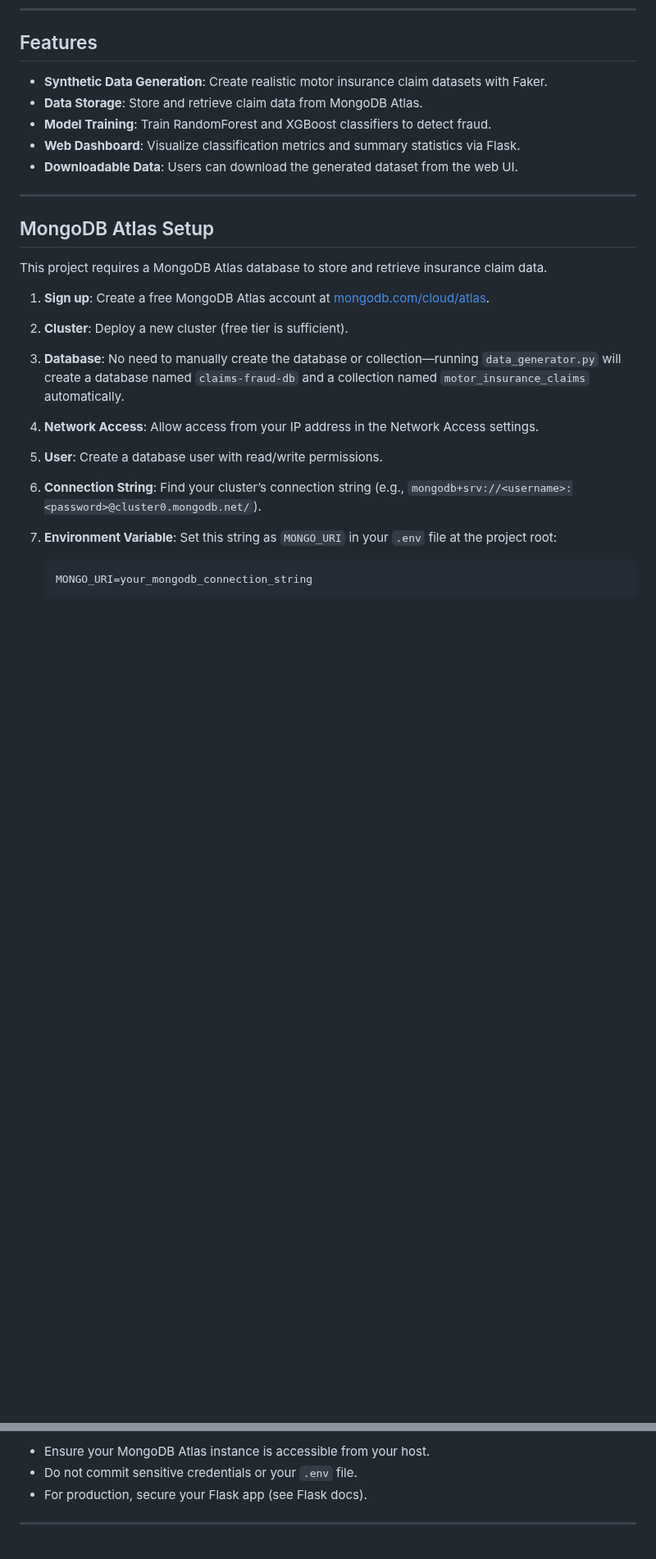
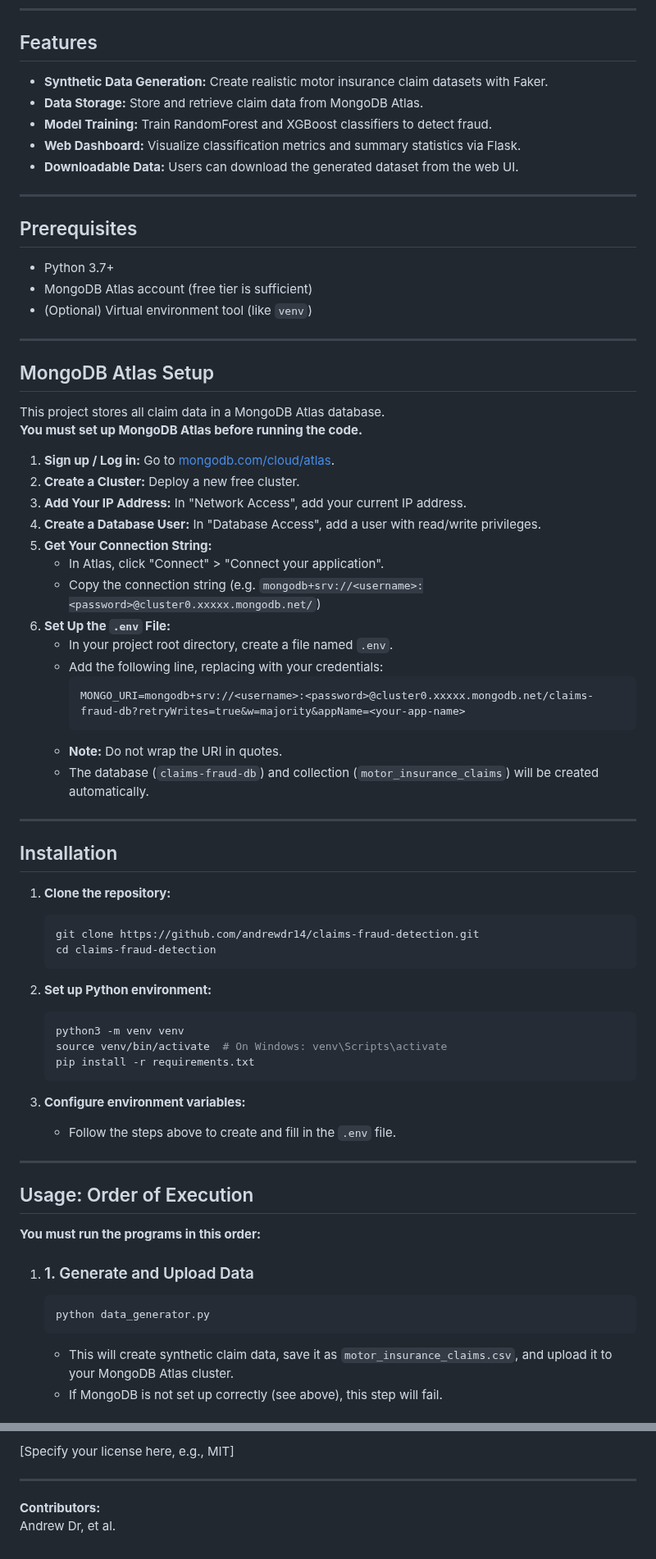
Before and after one commit to andrewdr14/claims_fraud_detection, a Markdown page: README.md, 2 parts joined by grey strips. Shown at 82% size. Rendered like a GitHub page; blank space fills up the shorter version.

````diff
--- a/README.md
+++ b/README.md
@@ -6,26 +6,77 @@ A data-driven web application that detects and analyzes insurance claim fraud us
 
 ## Features
 
-- **Synthetic Data Generation**: Create realistic motor insurance claim datasets with Faker.
-- **Data Storage**: Store and retrieve claim data from MongoDB Atlas.
-- **Model Training**: Train RandomForest and XGBoost classifiers to detect fraud.
-- **Web Dashboard**: Visualize classification metrics and summary statistics via Flask.
-- **Downloadable Data**: Users can download the generated dataset from the web UI.
+- **Synthetic Data Generation:** Create realistic motor insurance claim datasets with Faker.
+- **Data Storage:** Store and retrieve claim data from MongoDB Atlas.
+- **Model Training:** Train RandomForest and XGBoost classifiers to detect fraud.
+- **Web Dashboard:** Visualize classification metrics and summary statistics via Flask.
+- **Downloadable Data:** Users can download the generated dataset from the web UI.
+
+---
+
+## Prerequisites
+
+- Python 3.7+
+- MongoDB Atlas account (free tier is sufficient)
+- (Optional) Virtual environment tool (like `venv`)
 
 ---
 
 ## MongoDB Atlas Setup
 
-This project requires a MongoDB Atlas database to store and retrieve insurance claim data.
+This project stores all claim data in a MongoDB Atlas database.
+**You must set up MongoDB Atlas before running the code.**
 
-1. **Sign up**: Create a free MongoDB Atlas account at [mongodb.com/cloud/atlas](https://www.mongodb.com/cloud/atlas).
-2. **Cluster**: Deploy a new cluster (free tier is sufficient).
-3. **Database**: No need to manually create the database or collection—running `data_generator.py` will create a database named `claims-fraud-db` and a collection named `motor_insurance_claims` automatically.
-4. **Network Access**: Allow access from your IP address in the Network Access settings.
-5. **User**: Create a database user with read/write permissions.
-6. **Connection String**: Find your cluster’s connection string (e.g., `mongodb+srv://<username>:<password>@cluster0.mongodb.net/`).
-7. **Environment Variable**: Set this string as `MONGO_URI` in your `.env` file at the project root:
+1. **Sign up / Log in:** Go to [mongodb.com/cloud/atlas](https://www.mongodb.com/cloud/atlas).
+2. **Create a Cluster:** Deploy a new free cluster.
+3. **Add Your IP Address:** In "Network Access", add your current IP address.
+4. **Create a Database User:** In "Database Access", add a user with read/write privileges.
+5. **Get Your Connection String:**
+    - In Atlas, click "Connect" > "Connect your application".
+    - Copy the connection string (e.g. `mongodb+srv://<username>:<password>@cluster0.xxxxx.mongodb.net/`)
+6. **Set Up the `.env` File:**
+    - In your project root directory, create a file named `.env`.
+    - Add the following line, replacing with your credentials:
+      ```
+      MONGO_URI=mongodb+srv://<username>:<password>@cluster0.xxxxx.mongodb.net/claims-fraud-db?retryWrites=true&w=majority&appName=<your-app-name>
+      ```
+    - **Note:** Do not wrap the URI in quotes.
+    - The database (`claims-fraud-db`) and collection (`motor_insurance_claims`) will be created automatically.
 
+---
+
+## Installation
+
+1. **Clone the repository:**
+
+    ```bash
+    git clone https://github.com/andrewdr14/claims-fraud-detection.git
+    cd claims-fraud-detection
     ```
-    MONGO_URI=your_mongodb_connection_string
+
+2. **Set up Python environment:**
+
+    ```bash
+    python3 -m venv venv
+    source venv/bin/activate  # On Windows: venv\Scripts\activate
+    pip install -r requirements.txt
     ```
+
+3. **Configure environment variables:**
+    - Follow the steps above to create and fill in the `.env` file.
+
+---
+
+## Usage: Order of Execution
+
+**You must run the programs in this order:**
+
+1. ### 1. Generate and Upload Data
+
+    ```bash
+    python data_generator.py
+    ```
+
+    - This will create synthetic claim data, save it as `motor_insurance_claims.csv`, and upload it to your MongoDB Atlas cluster.
+    - If MongoDB is not set up correctly (see above), this step will fail.
+
@@ -124,6 +156,7 @@ The app is ready for cloud deployment (Render/Heroku/etc.) and uses the `PORT` e
 
-- Ensure your MongoDB Atlas instance is accessible from your host.
-- Do not commit sensitive credentials or your `.env` file.
-- For production, secure your Flask app (see Flask docs).
+[Specify your license here, e.g., MIT]
 
 ---
+
+**Contributors:**
+Andrew Dr, et al.
````
Also changed, not shown: other parts of README.md (+37 -56 lines).
